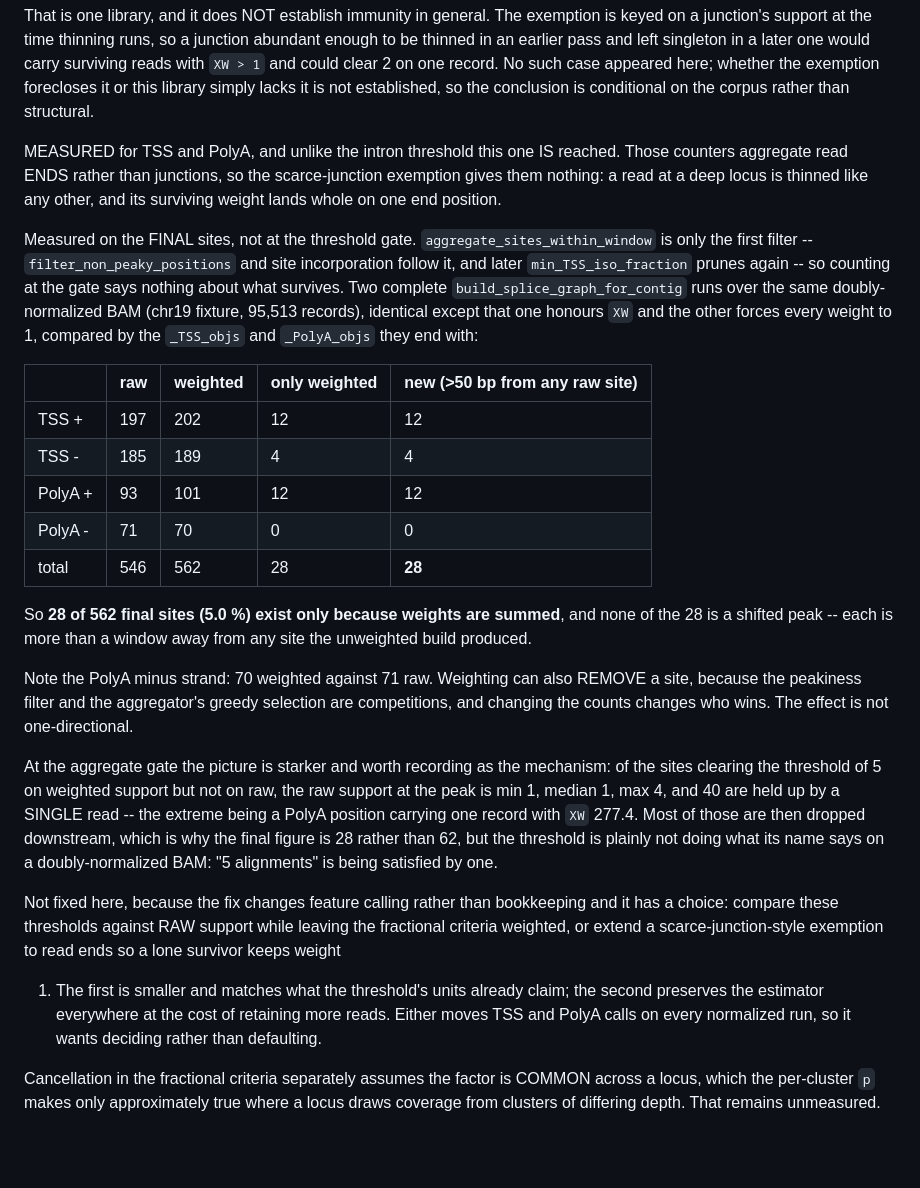
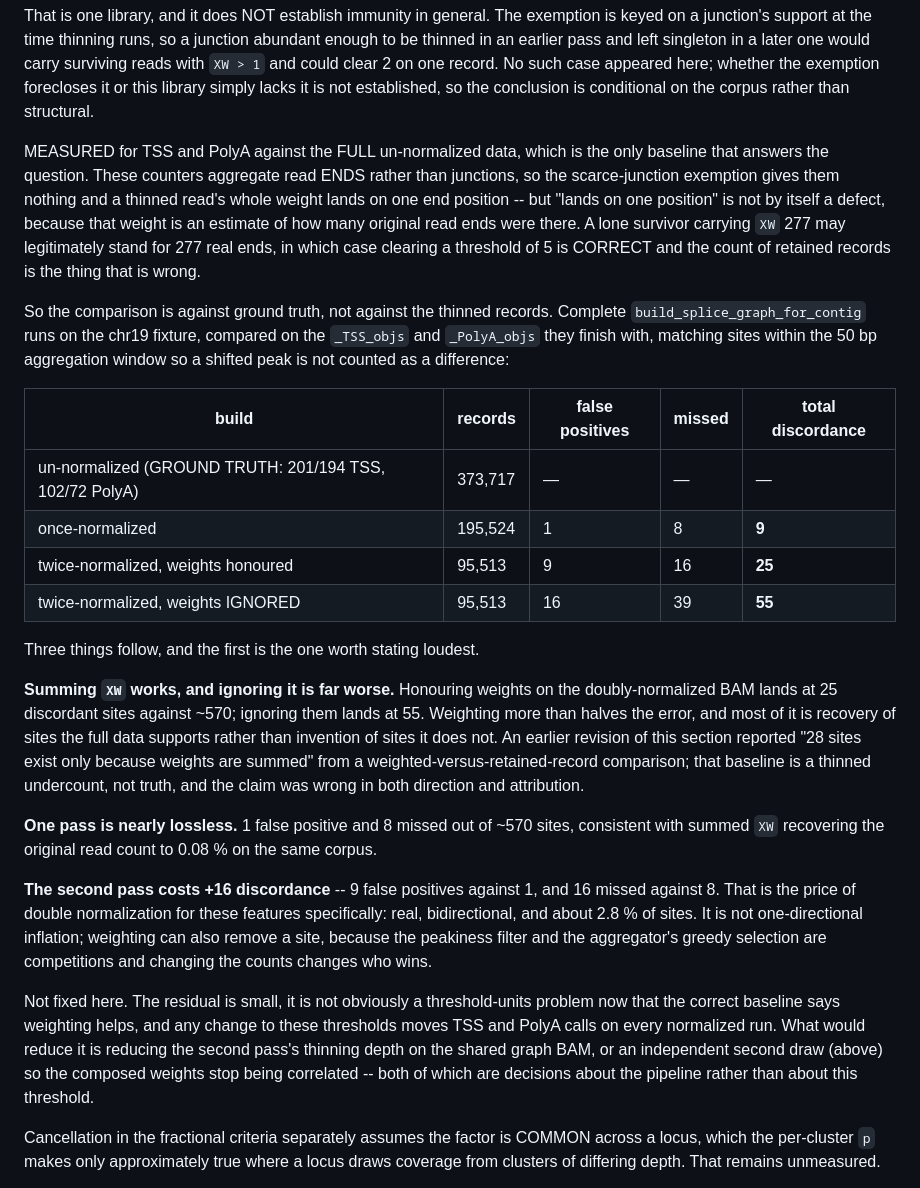
Before and after one commit to MethodsDev/LongReadAlignmentAssembler, a Markdown page: docs/coverage_normalization.md, the part around the change. Rendered like a GitHub page; blank space fills up the shorter version.

Commit message:
Retract the TSS/PolyA claim: measured against truth, weighting HELPS
The previous entry (2a019a3f) reported "28 of 562 final sites exist only because
weights are summed", from two builds of the doubly-normalized BAM differing only
in whether XW was honoured. That baseline is wrong. Forcing XW=1 counts RETAINED
records, which is a thinned undercount, not the original-read support the threshold
is meant to estimate -- a lone survivor carrying XW 277 may legitimately stand for
277 real read ends, in which case clearing a threshold of 5 is correct and the
record count is the thing that is wrong.

Measured against the full un-normalized data instead (373,717 reads, chr19
fixture), matching sites within the aggregation window so shifted peaks do not
count as differences:

    once-normalized  (195,524 rec)   1 false positive,  8 missed -> 9
    twice, weights honoured (95,513) 9 false positives, 16 missed -> 25
    twice, weights IGNORED  (95,513) 16 false positives, 39 missed -> 55

So summing XW more than halves the error rather than causing it, and the 28 were
largely sites weighting correctly RECOVERED. The claim was wrong in direction and
in attribution; it is retracted in the text, not quietly replaced.

What survives is smaller and real: one pass is nearly lossless (9 discordant of
~570), and the second pass costs +16 -- bidirectional, since weighting can also
remove a site when the peakiness filter and the greedy aggregator reshuffle. About
2.8% of sites.

Still not fixed, but for a different reason than before: with the correct baseline
this is not a threshold-units problem, so the levers are the second pass's thinning
depth or an independent second draw, both pipeline decisions.

Docs only; no code change.

```diff
--- a/docs/coverage_normalization.md
+++ b/docs/coverage_normalization.md
@@ -287,46 +287,49 @@ clear 2 on one record. No such case appeared here; whether the exemption foreclo
 library simply lacks it is not established, so the conclusion is conditional on the corpus rather
 than structural.
 
-MEASURED for TSS and PolyA, and unlike the intron threshold this one IS reached. Those counters
-aggregate read ENDS rather than junctions, so the scarce-junction exemption gives them nothing: a
-read at a deep locus is thinned like any other, and its surviving weight lands whole on one end
-position.
+MEASURED for TSS and PolyA against the FULL un-normalized data, which is the only baseline that
+answers the question. These counters aggregate read ENDS rather than junctions, so the
+scarce-junction exemption gives them nothing and a thinned read's whole weight lands on one end
+position -- but "lands on one position" is not by itself a defect, because that weight is an
+estimate of how many original read ends were there. A lone survivor carrying `XW` 277 may
+legitimately stand for 277 real ends, in which case clearing a threshold of 5 is CORRECT and the
+count of retained records is the thing that is wrong.
 
-Measured on the FINAL sites, not at the threshold gate. `aggregate_sites_within_window` is only the
-first filter -- `filter_non_peaky_positions` and site incorporation follow it, and later
-`min_TSS_iso_fraction` prunes again -- so counting at the gate says nothing about what survives.
-Two complete `build_splice_graph_for_contig` runs over the same doubly-normalized BAM (chr19
-fixture, 95,513 records), identical except that one honours `XW` and the other forces every weight
-to 1, compared by the `_TSS_objs` and `_PolyA_objs` they end with:
+So the comparison is against ground truth, not against the thinned records. Complete
+`build_splice_graph_for_contig` runs on the chr19 fixture, compared on the `_TSS_objs` and
+`_PolyA_objs` they finish with, matching sites within the 50 bp aggregation window so a shifted
+peak is not counted as a difference:
 
-| | raw | weighted | only weighted | new (>50 bp from any raw site) |
+| build | records | false positives | missed | total discordance |
 |---|---|---|---|---|
-| TSS + | 197 | 202 | 12 | 12 |
-| TSS - | 185 | 189 | 4 | 4 |
-| PolyA + | 93 | 101 | 12 | 12 |
-| PolyA - | 71 | 70 | 0 | 0 |
-| total | 546 | 562 | 28 | **28** |
+| un-normalized (GROUND TRUTH: 201/194 TSS, 102/72 PolyA) | 373,717 | — | — | — |
+| once-normalized | 195,524 | 1 | 8 | **9** |
+| twice-normalized, weights honoured | 95,513 | 9 | 16 | **25** |
+| twice-normalized, weights IGNORED | 95,513 | 16 | 39 | **55** |
 
-So **28 of 562 final sites (5.0 %) exist only because weights are summed**, and none of the 28 is
-a shifted peak -- each is more than a window away from any site the unweighted build produced.
+Three things follow, and the first is the one worth stating loudest.
 
-Note the PolyA minus strand: 70 weighted against 71 raw. Weighting can also REMOVE a site, because
-the peakiness filter and the aggregator's greedy selection are competitions, and changing the
-counts changes who wins. The effect is not one-directional.
+**Summing `XW` works, and ignoring it is far worse.** Honouring weights on the doubly-normalized
+BAM lands at 25 discordant sites against ~570; ignoring them lands at 55. Weighting more than
+halves the error, and most of it is recovery of sites the full data supports rather than invention
+of sites it does not. An earlier revision of this section reported "28 sites exist only because
+weights are summed" from a weighted-versus-retained-record comparison; that baseline is a thinned
+undercount, not truth, and the claim was wrong in both direction and attribution.
 
-At the aggregate gate the picture is starker and worth recording as the mechanism: of the sites
-clearing the threshold of 5 on weighted support but not on raw, the raw support at the peak is
-min 1, median 1, max 4, and 40 are held up by a SINGLE read -- the extreme being a PolyA position
-carrying one record with `XW` 277.4. Most of those are then dropped downstream, which is why the
-final figure is 28 rather than 62, but the threshold is plainly not doing what its name says on a
-doubly-normalized BAM: "5 alignments" is being satisfied by one.
+**One pass is nearly lossless.** 1 false positive and 8 missed out of ~570 sites, consistent with
+summed `XW` recovering the original read count to 0.08 % on the same corpus.
 
-Not fixed here, because the fix changes feature calling rather than bookkeeping and it has a
-choice: compare these thresholds against RAW support while leaving the fractional criteria
-weighted, or extend a scarce-junction-style exemption to read ends so a lone survivor keeps weight
-1. The first is smaller and matches what the threshold's units already claim; the second preserves
-the estimator everywhere at the cost of retaining more reads. Either moves TSS and PolyA calls on
-every normalized run, so it wants deciding rather than defaulting.
+**The second pass costs +16 discordance** -- 9 false positives against 1, and 16 missed against 8.
+That is the price of double normalization for these features specifically: real, bidirectional, and
+about 2.8 % of sites. It is not one-directional inflation; weighting can also remove a site,
+because the peakiness filter and the aggregator's greedy selection are competitions and changing
+the counts changes who wins.
+
+Not fixed here. The residual is small, it is not obviously a threshold-units problem now that the
+correct baseline says weighting helps, and any change to these thresholds moves TSS and PolyA calls
+on every normalized run. What would reduce it is reducing the second pass's thinning depth on the
+shared graph BAM, or an independent second draw (above) so the composed weights stop being
+correlated -- both of which are decisions about the pipeline rather than about this threshold.
 
 Cancellation in the fractional criteria separately assumes the factor is COMMON across a locus,
 which the per-cluster `p` makes only approximately true where a locus draws coverage from clusters
```
